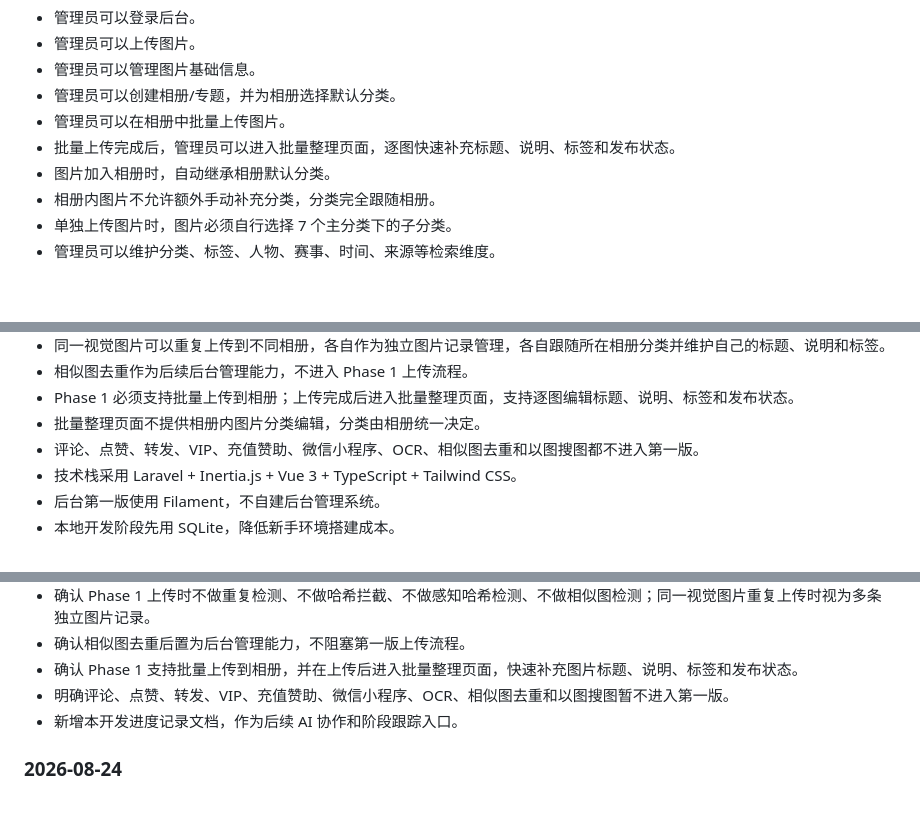
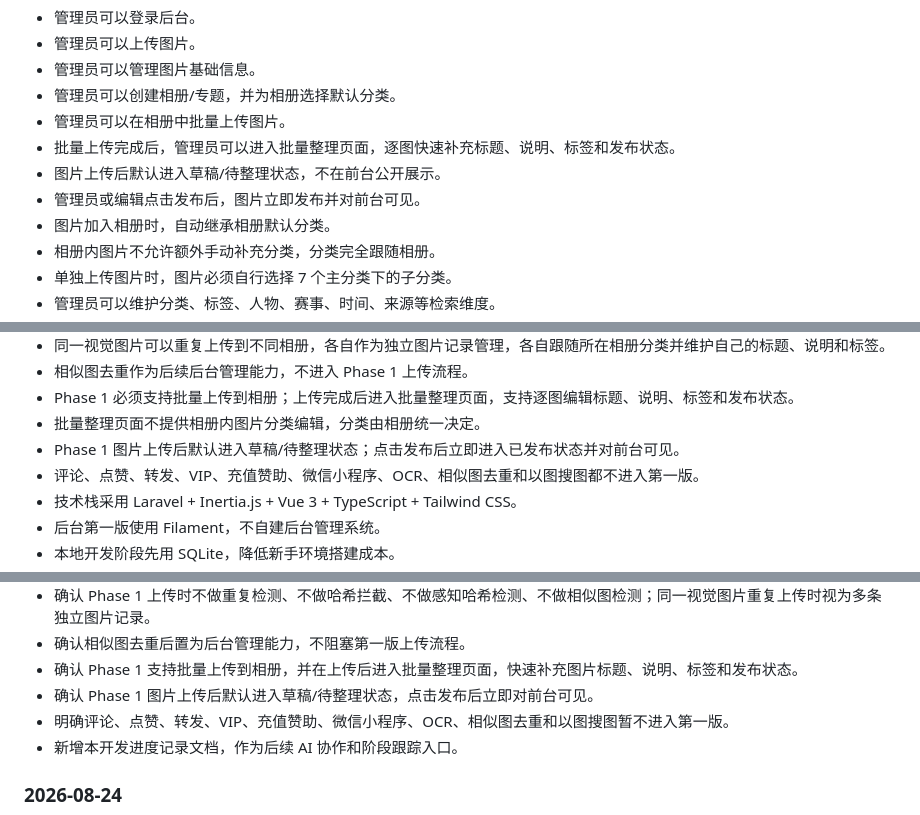
Before and after one commit to xicijiese/imgleomessi, a Markdown page: docs/project/development-progress.md, 3 parts joined by grey strips. Drawn GitHub-style; blank space fills up the shorter version.

```diff
--- a/docs/project/development-progress.md
+++ b/docs/project/development-progress.md
@@ -232,6 +232,8 @@
 - 管理员可以创建相册/专题，并为相册选择默认分类。
 - 管理员可以在相册中批量上传图片。
 - 批量上传完成后，管理员可以进入批量整理页面，逐图快速补充标题、说明、标签和发布状态。
+- 图片上传后默认进入草稿/待整理状态，不在前台公开展示。
+- 管理员或编辑点击发布后，图片立即发布并对前台可见。
 - 图片加入相册时，自动继承相册默认分类。
 - 相册内图片不允许额外手动补充分类，分类完全跟随相册。
 - 单独上传图片时，图片必须自行选择 7 个主分类下的子分类。
@@ -342,6 +344,7 @@
 - 相似图去重作为后续后台管理能力，不进入 Phase 1 上传流程。
 - Phase 1 必须支持批量上传到相册；上传完成后进入批量整理页面，支持逐图编辑标题、说明、标签和发布状态。
 - 批量整理页面不提供相册内图片分类编辑，分类由相册统一决定。
+- Phase 1 图片上传后默认进入草稿/待整理状态；点击发布后立即进入已发布状态并对前台可见。
 - 评论、点赞、转发、VIP、充值赞助、微信小程序、OCR、相似图去重和以图搜图都不进入第一版。
 - 技术栈采用 Laravel + Inertia.js + Vue 3 + TypeScript + Tailwind CSS。
 - 后台第一版使用 Filament，不自建后台管理系统。
@@ -378,6 +381,7 @@
 - 确认 Phase 1 上传时不做重复检测、不做哈希拦截、不做感知哈希检测、不做相似图检测；同一视觉图片重复上传时视为多条独立图片记录。
 - 确认相似图去重后置为后台管理能力，不阻塞第一版上传流程。
 - 确认 Phase 1 支持批量上传到相册，并在上传后进入批量整理页面，快速补充图片标题、说明、标签和发布状态。
+- 确认 Phase 1 图片上传后默认进入草稿/待整理状态，点击发布后立即对前台可见。
 - 明确评论、点赞、转发、VIP、充值赞助、微信小程序、OCR、相似图去重和以图搜图暂不进入第一版。
 - 新增本开发进度记录文档，作为后续 AI 协作和阶段跟踪入口。
 
```
Also changed, not shown: CHANGELOG.md (+1 -0 lines), docs/database/schema.md (+9 -1 lines).
